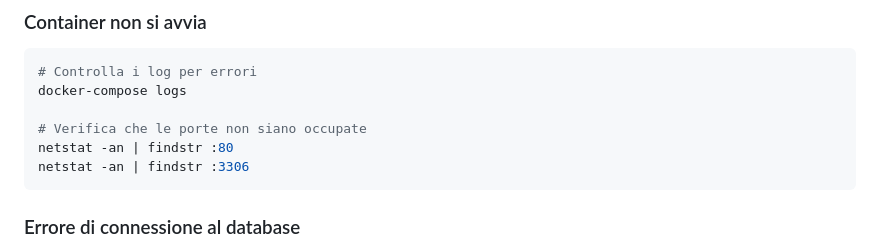
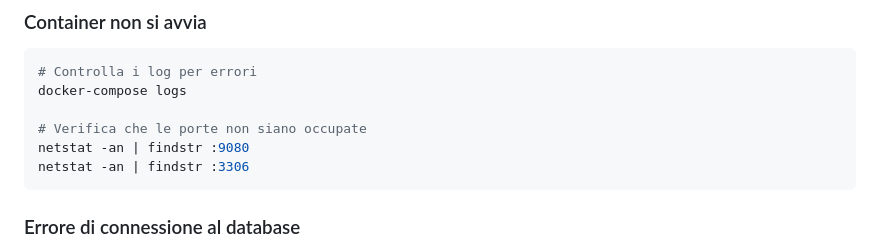
Before and after one commit to alessandro-bugatti/docker_lamp, a Markdown page: README.md, the part around the change. Drawn GitHub-style.

Commit message:
Corregge il numero di porta

````diff
--- a/README.md
+++ b/README.md
@@ -178,7 +178,7 @@ Modifica in `docker-compose.yml` se necessario.
 docker-compose logs
 
 # Verifica che le porte non siano occupate
-netstat -an | findstr :80
+netstat -an | findstr :9080
 netstat -an | findstr :3306
 ```
 
````
